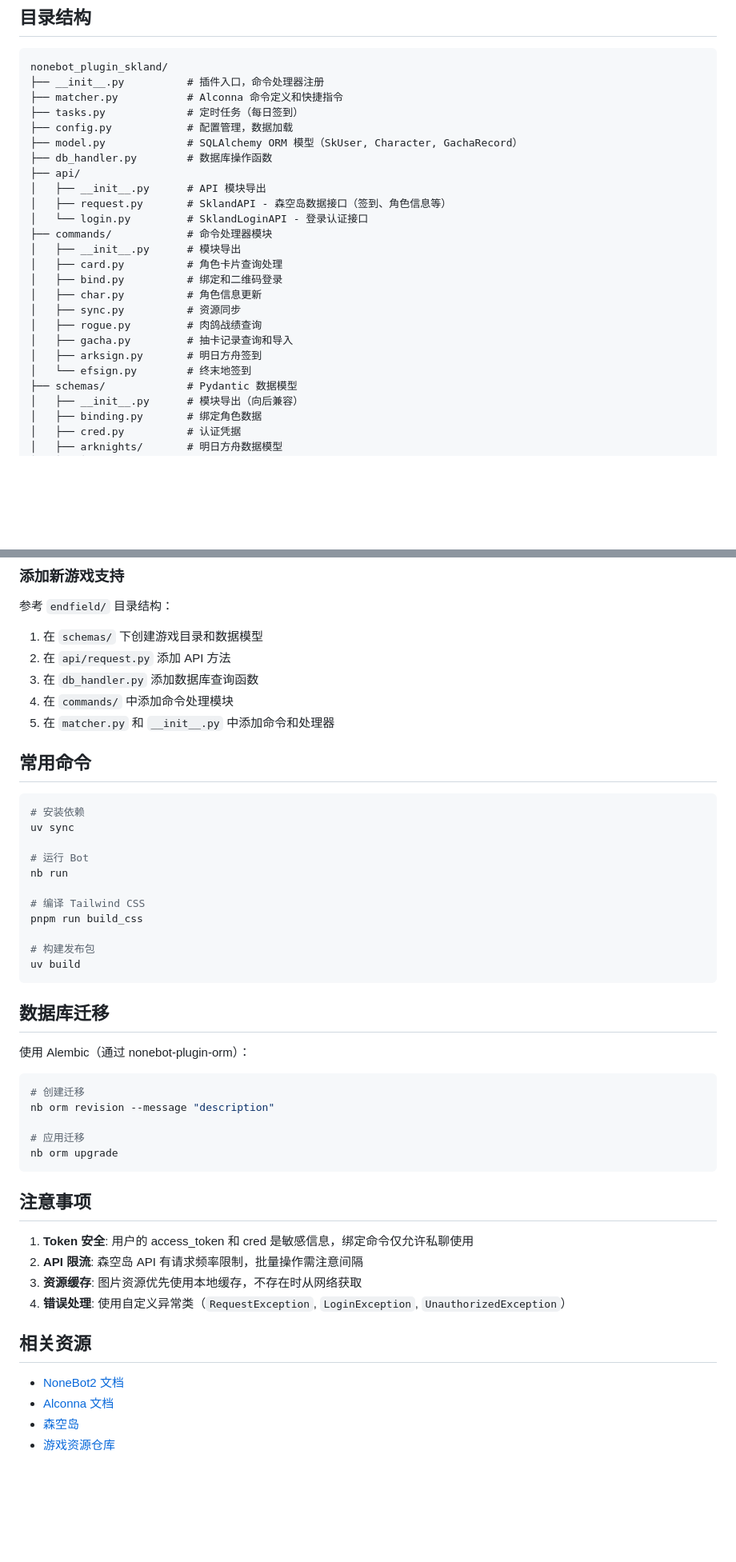
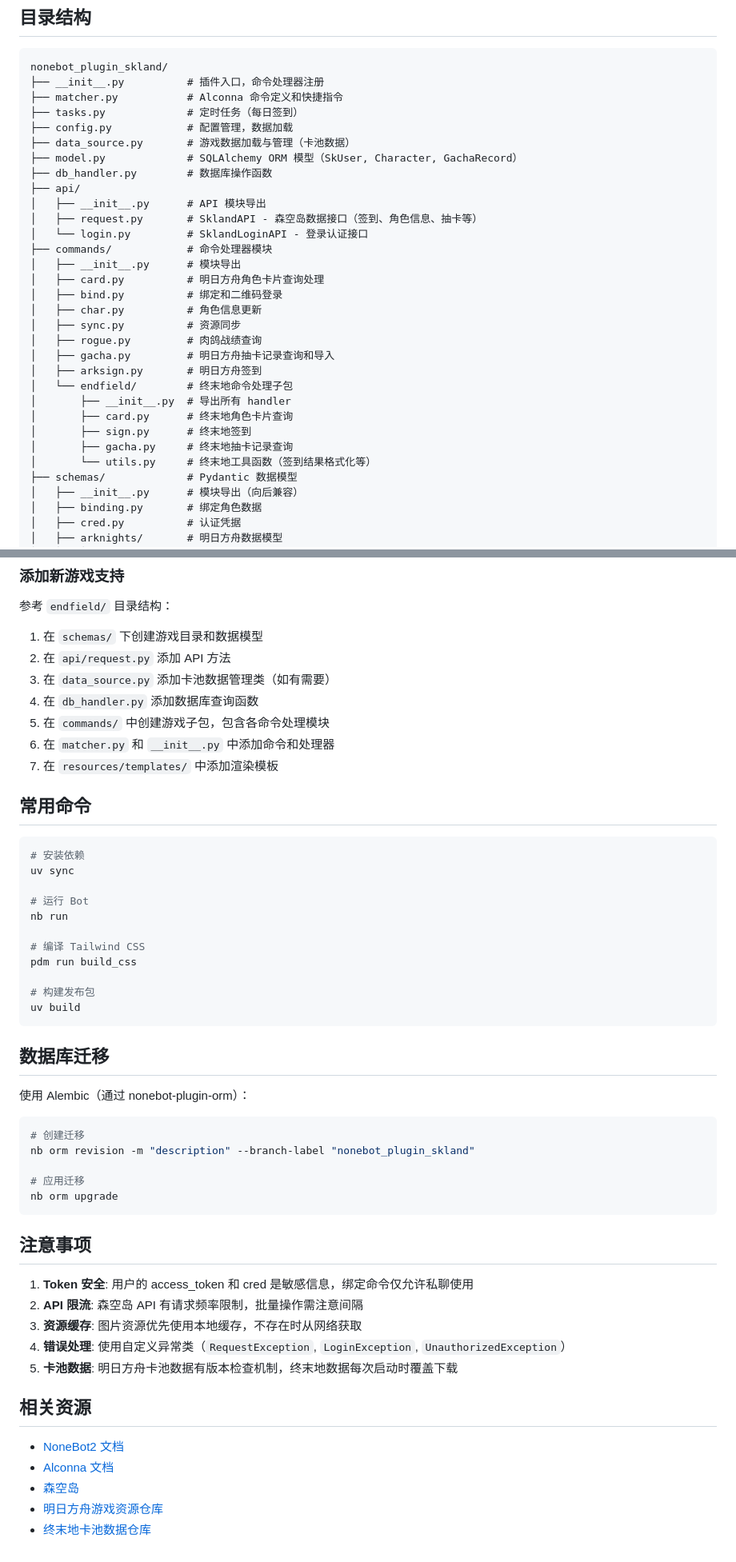
Before and after one commit to FrostN0v0/nonebot-plugin-skland, a Markdown page: AGENTS.md, 2 parts joined by grey strips. Shown at 80% size. Rendered like a GitHub page; blank space fills up the shorter version.

````diff
--- a/AGENTS.md
+++ b/AGENTS.md
@@ -26,22 +26,28 @@ nonebot_plugin_skland/
 ├── matcher.py           # Alconna 命令定义和快捷指令
 ├── tasks.py             # 定时任务（每日签到）
 ├── config.py            # 配置管理，数据加载
+├── data_source.py       # 游戏数据加载与管理（卡池数据）
 ├── model.py             # SQLAlchemy ORM 模型（SkUser, Character, GachaRecord）
 ├── db_handler.py        # 数据库操作函数
 ├── api/
 │   ├── __init__.py      # API 模块导出
-│   ├── request.py       # SklandAPI - 森空岛数据接口（签到、角色信息等）
+│   ├── request.py       # SklandAPI - 森空岛数据接口（签到、角色信息、抽卡等）
 │   └── login.py         # SklandLoginAPI - 登录认证接口
 ├── commands/            # 命令处理器模块
 │   ├── __init__.py      # 模块导出
-│   ├── card.py          # 角色卡片查询处理
+│   ├── card.py          # 明日方舟角色卡片查询处理
 │   ├── bind.py          # 绑定和二维码登录
 │   ├── char.py          # 角色信息更新
 │   ├── sync.py          # 资源同步
 │   ├── rogue.py         # 肉鸽战绩查询
-│   ├── gacha.py         # 抽卡记录查询和导入
+│   ├── gacha.py         # 明日方舟抽卡记录查询和导入
 │   ├── arksign.py       # 明日方舟签到
-│   └── efsign.py        # 终末地签到
+│   └── endfield/        # 终末地命令处理子包
+│       ├── __init__.py  # 导出所有 handler
+│       ├── card.py      # 终末地角色卡片查询
+│       ├── sign.py      # 终末地签到
+│       ├── gacha.py     # 终末地抽卡记录查询
+│       └── utils.py     # 终末地工具函数（签到结果格式化等）
 ├── schemas/             # Pydantic 数据模型
 │   ├── __init__.py      # 模块导出（向后兼容）
 │   ├── binding.py       # 绑定角色数据
@@ -188,9 +250,11 @@ uvx ruff check
 
 1. 在 `schemas/` 下创建游戏目录和数据模型
 2. 在 `api/request.py` 添加 API 方法
-3. 在 `db_handler.py` 添加数据库查询函数
-4. 在 `commands/` 中添加命令处理模块
-5. 在 `matcher.py` 和 `__init__.py` 中添加命令和处理器
+3. 在 `data_source.py` 添加卡池数据管理类（如有需要）
+4. 在 `db_handler.py` 添加数据库查询函数
+5. 在 `commands/` 中创建游戏子包，包含各命令处理模块
+6. 在 `matcher.py` 和 `__init__.py` 中添加命令和处理器
+7. 在 `resources/templates/` 中添加渲染模板
 
 ## 常用命令
 
@@ -202,7 +266,7 @@ uv sync
 nb run
 
 # 编译 Tailwind CSS
-pnpm run build_css
+pdm run build_css
 
 # 构建发布包
 uv build
@@ -214,7 +278,7 @@ uv build
 
 ```bash
 # 创建迁移
-nb orm revision --message "description"
+nb orm revision -m "description" --branch-label "nonebot_plugin_skland"
 
 # 应用迁移
 nb orm upgrade
@@ -226,10 +290,12 @@ nb orm upgrade
 2. **API 限流**: 森空岛 API 有请求频率限制，批量操作需注意间隔
 3. **资源缓存**: 图片资源优先使用本地缓存，不存在时从网络获取
 4. **错误处理**: 使用自定义异常类（`RequestException`, `LoginException`, `UnauthorizedException`）
+5. **卡池数据**: 明日方舟卡池数据有版本检查机制，终末地数据每次启动时覆盖下载
 
 ## 相关资源
 
 - [NoneBot2 文档](https://nonebot.dev/)
 - [Alconna 文档](https://arclet.top/tutorial/alconna/v1.html)
 - [森空岛](https://skland.com/)
-- [游戏资源仓库](https://github.com/yuanyan3060/ArknightsGameResource)
+- [明日方舟游戏资源仓库](https://github.com/yuanyan3060/ArknightsGameResource)
+- [终末地卡池数据仓库](https://github.com/FrostN0v0/EndfieldGachaPoolTable)
````
Also changed, not shown: other parts of AGENTS.md (+65 -9 lines).
